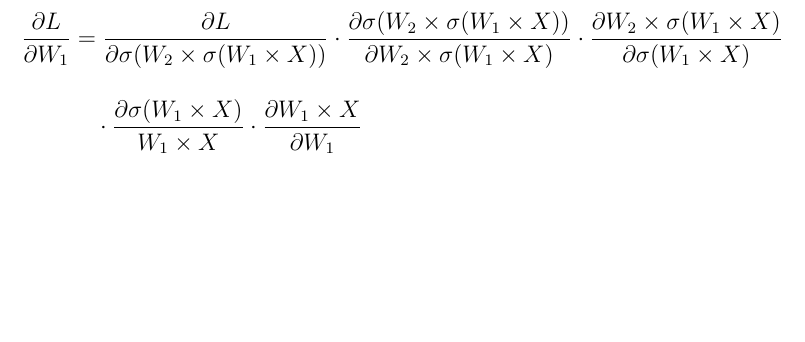
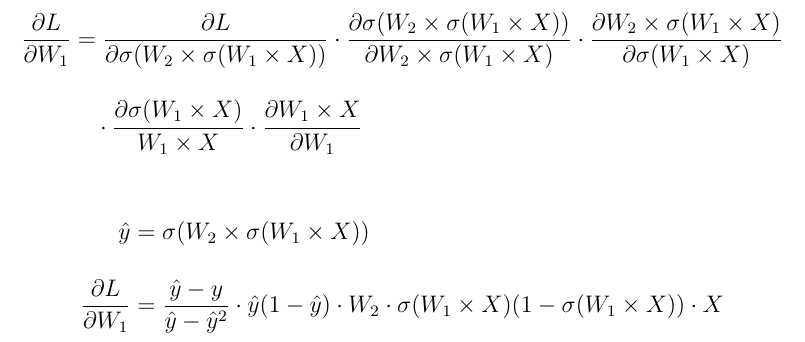
Before and after one commit to nucs349s22/backprop_demo, a LaTeX document (math.tex): part of the page, cut so that both start at the same text, the shorter picture padded with empty space. Compiled offline with pdfLaTeX.

Commit message:
update math

```diff
--- a/math.tex
+++ b/math.tex
@@ -25,4 +37,15 @@
 \cdot \dfrac{\partial W_1 \times X}{\partial W_1}
 \end{align*}
 
+% Compute W1 derivatives
+\begin{align*}
+\hat y &= \sigma(W_2 \times \sigma(W_1 \times X)) \\[1em]
+\dfrac{\partial L}{\partial W_1} &=
+\dfrac{\hat y - y}{\hat y - \hat y^2}
+\cdot \hat y (1 - \hat y)
+\cdot W_2
+\cdot \sigma(W_1 \times X)(1 - \sigma(W_1 \times X))
+\cdot X
+\end{align*}
+
 \end{document}
```
Also changed, not shown: math.pdf, math.tex (12 more changed lines).
